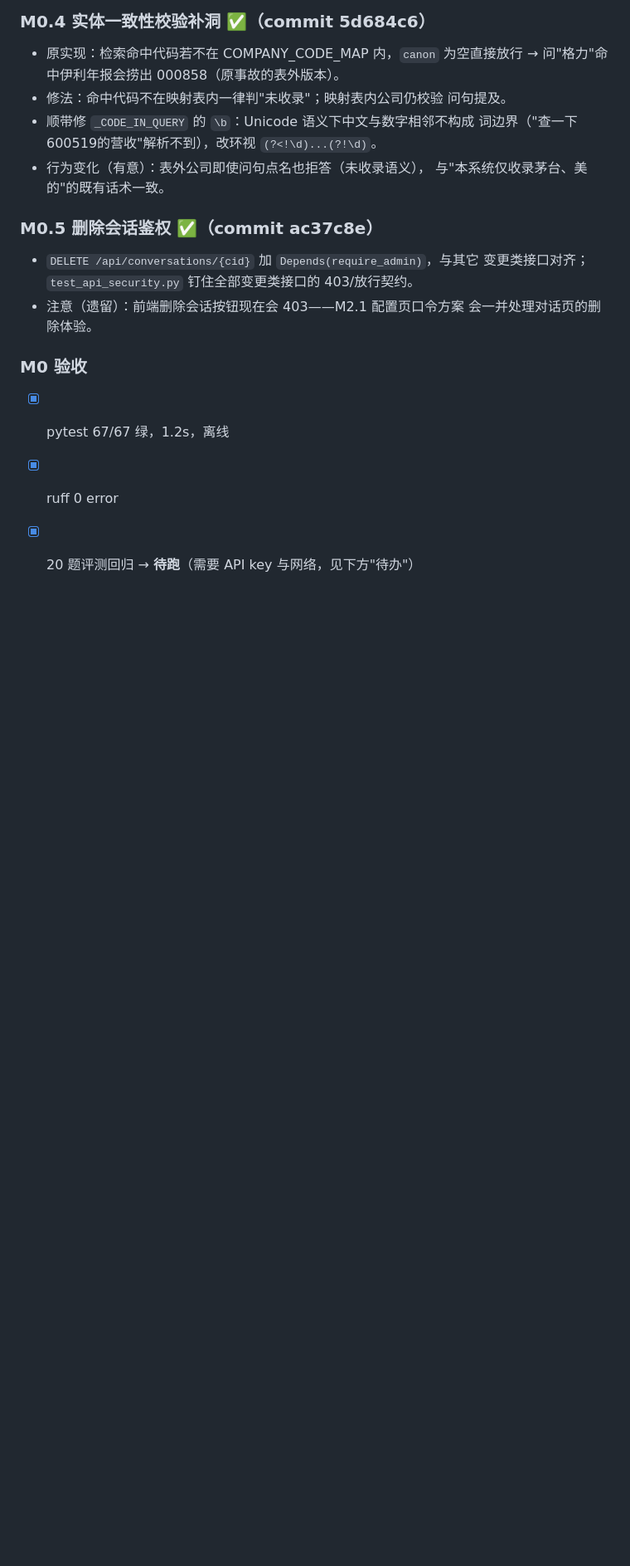
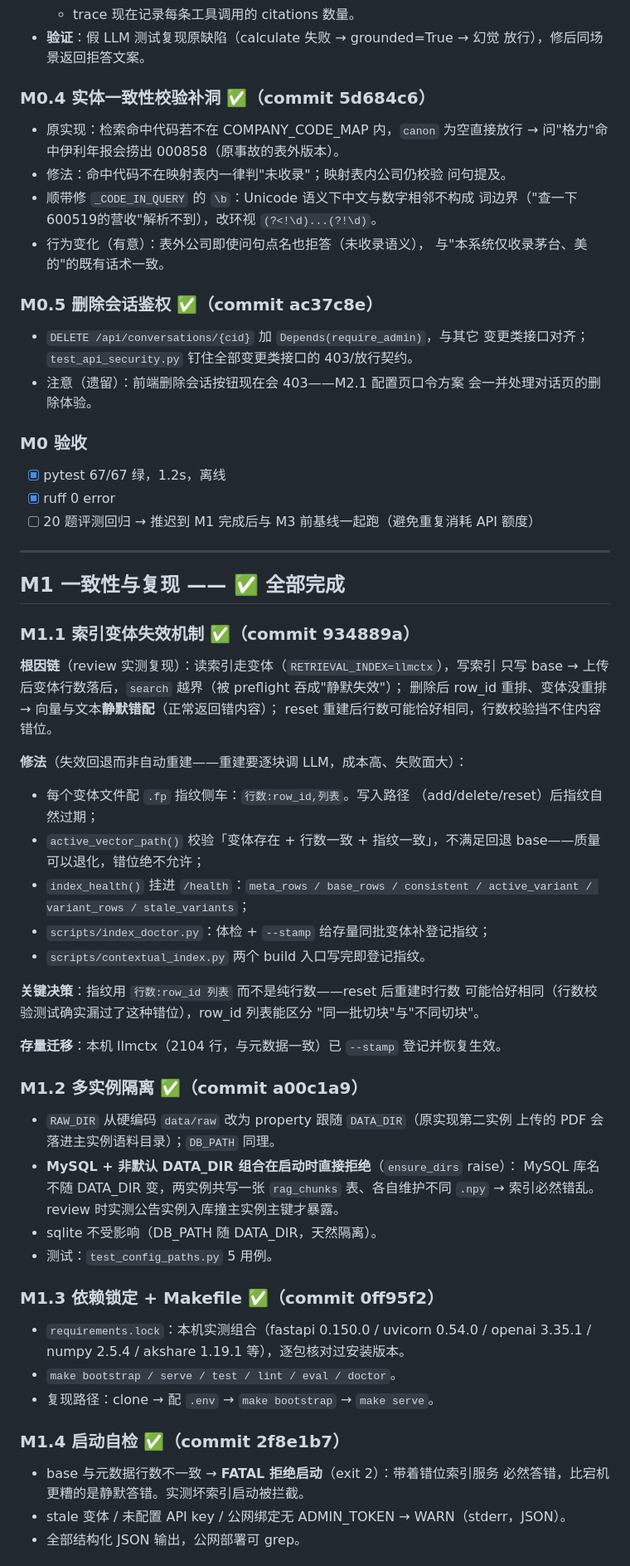
Before and after one commit to ZJChoy/finagent, a Markdown page: docs/refactor-log.md, the part around one of its changes. Shown at 83% size. Drawn GitHub-style; blank space fills up the shorter version.

Commit message:
docs: M1 改造记录——索引失效机制、多实例隔离、依赖锁定、启动自检
Co-Authored-By: Claude Fable 5 <noreply@anthropic.com>

```diff
--- a/docs/refactor-log.md
+++ b/docs/refactor-log.md
@@ -89,4 +89,56 @@
 
 - [x] pytest 67/67 绿，1.2s，离线
 - [x] ruff 0 error
-- [x] 20 题评测回归 → **待跑**（需要 API key 与网络，见下方"待办"）
+- [ ] 20 题评测回归 → 推迟到 M1 完成后与 M3 前基线一起跑（避免重复消耗 API 额度）
+
+---
+
+## M1 一致性与复现 —— ✅ 全部完成
+
+### M1.1 索引变体失效机制 ✅（commit 934889a）
+
+**根因链**（review 实测复现）：读索引走变体（`RETRIEVAL_INDEX=llmctx`），写索引
+只写 base → 上传后变体行数落后，`search` 越界（被 preflight 吞成"静默失效"）；
+删除后 row_id 重排、变体没重排 → 向量与文本**静默错配**（正常返回错内容）；
+reset 重建后行数可能恰好相同，行数校验挡不住内容错位。
+
+**修法**（失效回退而非自动重建——重建要逐块调 LLM，成本高、失败面大）：
+- 每个变体文件配 `.fp` 指纹侧车：`行数:row_id,列表`。写入路径
+  （add/delete/reset）后指纹自然过期；
+- `active_vector_path()` 校验「变体存在 + 行数一致 + 指纹一致」，不满足回退
+  base——质量可以退化，错位绝不允许；
+- `index_health()` 挂进 `/health`：`meta_rows / base_rows / consistent /
+  active_variant / variant_rows / stale_variants`；
+- `scripts/index_doctor.py`：体检 + `--stamp` 给存量同批变体补登记指纹；
+- `scripts/contextual_index.py` 两个 build 入口写完即登记指纹。
+
+**关键决策**：指纹用 `行数:row_id 列表` 而不是纯行数——reset 后重建时行数
+可能恰好相同（行数校验测试确实漏过了这种错位），row_id 列表能区分
+"同一批切块"与"不同切块"。
+
+**存量迁移**：本机 llmctx（2104 行，与元数据一致）已 `--stamp` 登记并恢复生效。
+
+### M1.2 多实例隔离 ✅（commit a00c1a9）
+
+- `RAW_DIR` 从硬编码 `data/raw` 改为 property 跟随 `DATA_DIR`（原实现第二实例
+  上传的 PDF 会落进主实例语料目录）；`DB_PATH` 同理。
+- **MySQL + 非默认 DATA_DIR 组合在启动时直接拒绝**（`ensure_dirs` raise）：
+  MySQL 库名不随 DATA_DIR 变，两实例共写一张 `rag_chunks` 表、各自维护不同
+  `.npy` → 索引必然错乱。review 时实测公告实例入库撞主实例主键才暴露。
+- sqlite 不受影响（DB_PATH 随 DATA_DIR，天然隔离）。
+- 测试：`test_config_paths.py` 5 用例。
+
+### M1.3 依赖锁定 + Makefile ✅（commit 0ff95f2）
+
+- `requirements.lock`：本机实测组合（fastapi 0.150.0 / uvicorn 0.54.0 /
+  openai 3.35.1 / numpy 2.5.4 / akshare 1.19.1 等），逐包核对过安装版本。
+- `make bootstrap / serve / test / lint / eval / doctor`。
+- 复现路径：clone → 配 `.env` → `make bootstrap` → `make serve`。
+
+### M1.4 启动自检 ✅（commit 2f8e1b7）
+
+- base 与元数据行数不一致 → **FATAL 拒绝启动**（exit 2）：带着错位索引服务
+  必然答错，比宕机更糟的是静默答错。实测坏索引启动被拦截。
+- stale 变体 / 未配置 API key / 公网绑定无 ADMIN_TOKEN → WARN（stderr，JSON）。
+- 全部结构化 JSON 输出，公网部署可 grep。
+
```
Also changed, not shown: other parts of docs/refactor-log.md (+8 -0 lines).
